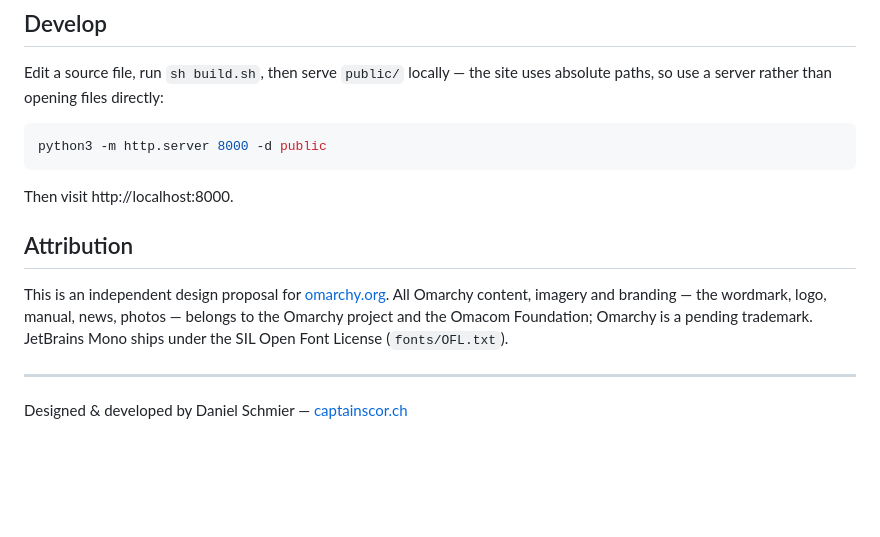
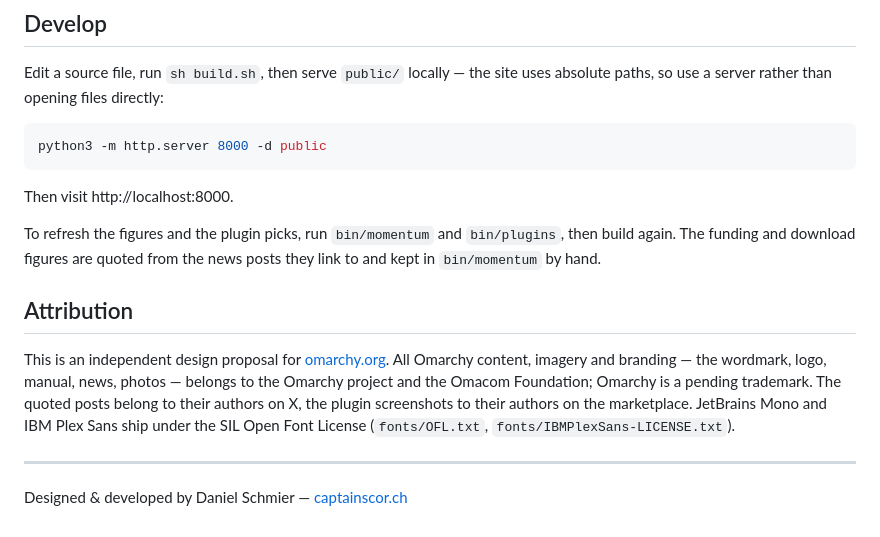
Before and after one commit to captainscorch/omarchy-redesign, a Markdown page: README.md, the part around the change printed below. GitHub-like rendering; blank space fills up the shorter version.

```diff
--- a/README.md
+++ b/README.md
@@ -38,9 +47,11 @@ python3 -m http.server 8000 -d public
 
 Then visit http://localhost:8000.
 
+To refresh the figures and the plugin picks, run `bin/momentum` and `bin/plugins`, then build again. The funding and download figures are quoted from the news posts they link to and kept in `bin/momentum` by hand.
+
 ## Attribution
 
-This is an independent design proposal for [omarchy.org](https://omarchy.org). All Omarchy content, imagery and branding — the wordmark, logo, manual, news, photos — belongs to the Omarchy project and the Omacom Foundation; Omarchy is a pending trademark. JetBrains Mono ships under the SIL Open Font License (`fonts/OFL.txt`).
+This is an independent design proposal for [omarchy.org](https://omarchy.org). All Omarchy content, imagery and branding — the wordmark, logo, manual, news, photos — belongs to the Omarchy project and the Omacom Foundation; Omarchy is a pending trademark. The quoted posts belong to their authors on X, the plugin screenshots to their authors on the marketplace. JetBrains Mono and IBM Plex Sans ship under the SIL Open Font License (`fonts/OFL.txt`, `fonts/IBMPlexSans-LICENSE.txt`).
 
 ---
 
```
Also changed, not shown: other parts of README.md (+16 -7 lines), assets/preview.png, 4 other files.
